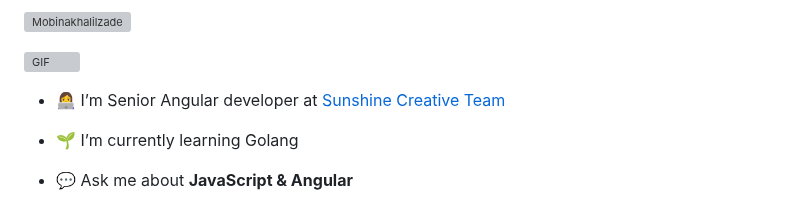
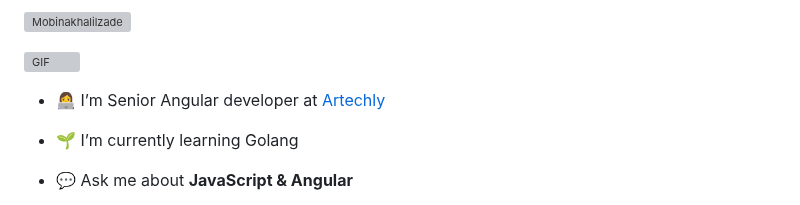
Before and after one commit to mobinakhalilzade/Mobinakhalilzade, a Markdown page: README.md, the part around the change. Rendered like a GitHub page; grey boxes are pictures that could not be loaded.

```diff
--- a/README.md
+++ b/README.md
@@ -13,7 +13,7 @@
 </a>
 
 
-- 👩‍💻 I’m Senior Angular developer at [Sunshine Creative Team](https://www.linkedin.com/company/sunshine-creative-team)
+- 👩‍💻 I’m Senior Angular developer at [Artechly](https://www.linkedin.com/company/artechly/)
 
 - 🌱 I’m currently learning Golang
 
```
